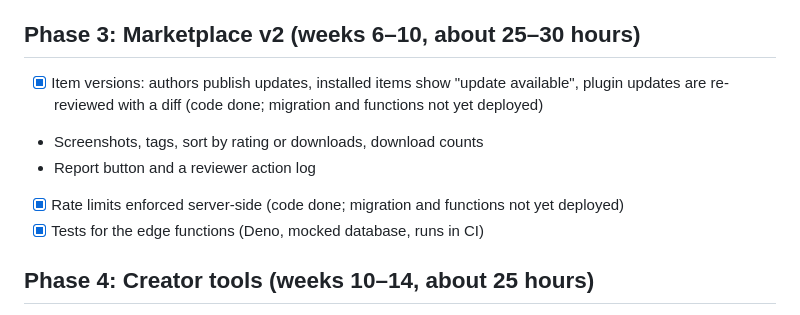
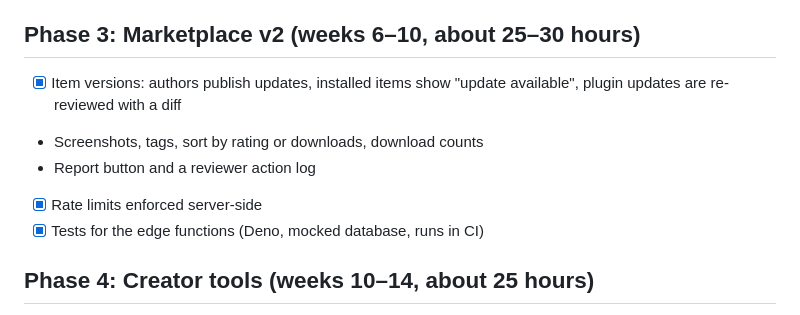
Before and after one commit to notiskin/notiskin, a Markdown page: ROADMAP.md, the part around the change. Drawn GitHub-style.

Commit message:
docs: Phase 3 parts 1-3 are live, keep the Phase 3 plan

```diff
--- a/ROADMAP.md
+++ b/ROADMAP.md
@@ -33,10 +33,10 @@ Detailed plan: [docs/prompts/phase-0-security-cleanup.md](docs/prompts/phase-0-s
 
 ## Phase 3: Marketplace v2 (weeks 6–10, about 25–30 hours)
 
-- [x] Item versions: authors publish updates, installed items show "update available", plugin updates are re-reviewed with a diff (code done; migration and functions not yet deployed)
+- [x] Item versions: authors publish updates, installed items show "update available", plugin updates are re-reviewed with a diff
 - Screenshots, tags, sort by rating or downloads, download counts
 - Report button and a reviewer action log
-- [x] Rate limits enforced server-side (code done; migration and functions not yet deployed)
+- [x] Rate limits enforced server-side
 - [x] Tests for the edge functions (Deno, mocked database, runs in CI)
 
 ## Phase 4: Creator tools (weeks 10–14, about 25 hours)
```
